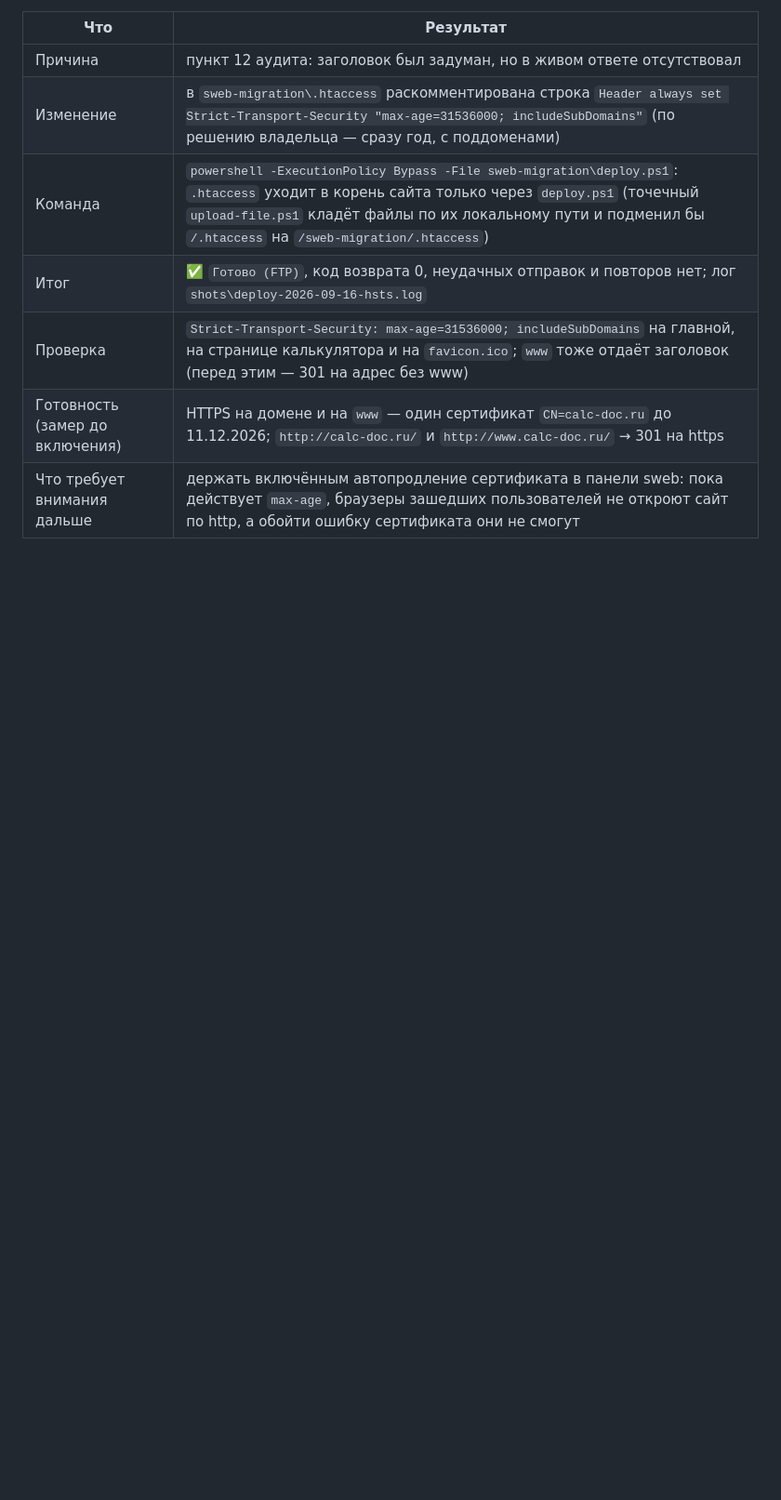
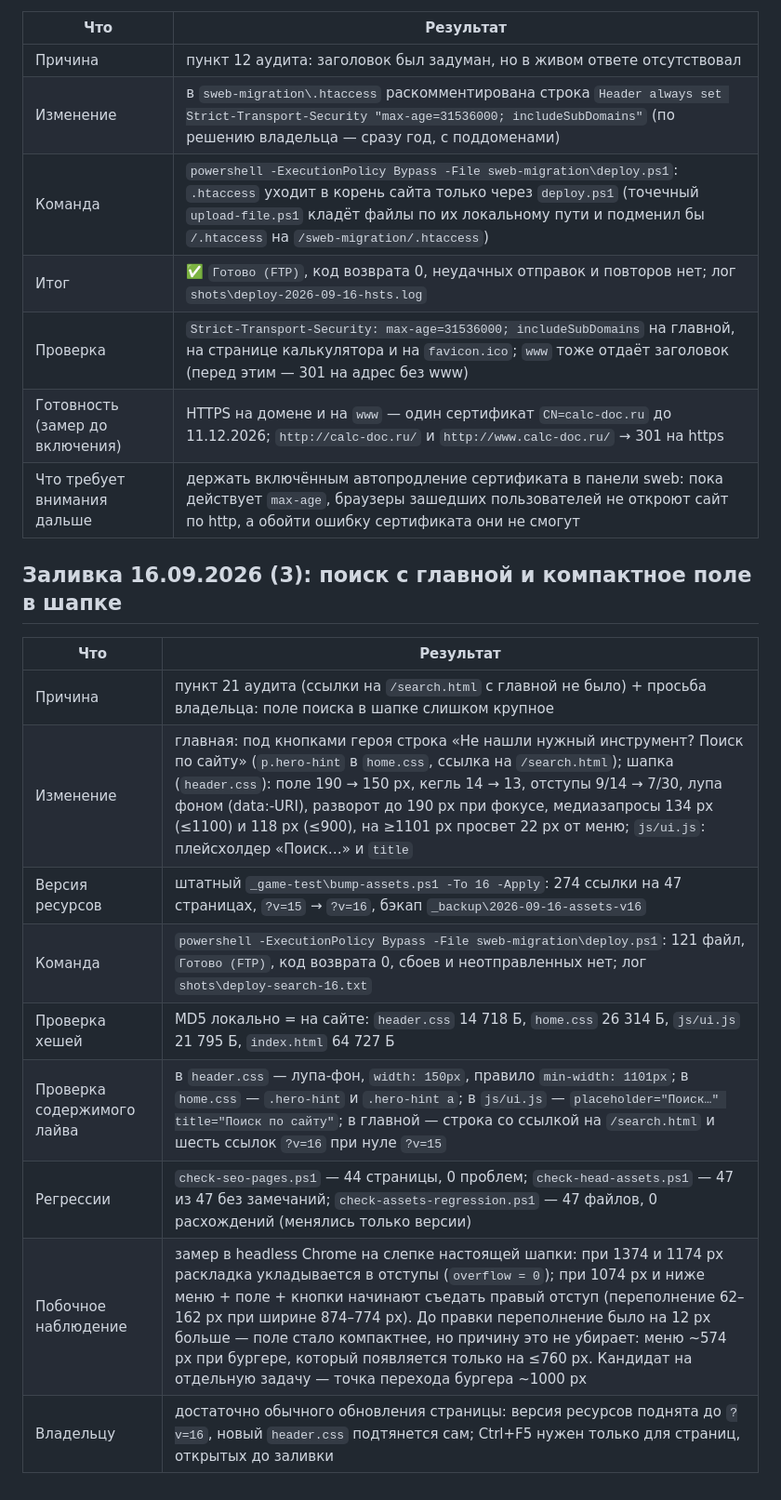
Before and after one commit to annycypher/calculat, a Markdown page: sweb-migration/ОТЧЁТ_ЗАЛИВКИ.md, the part around the change. Shown at 93% size. Drawn GitHub-style; blank space fills up the shorter version.

Commit message:
Отчёт о заливке: поиск с главной и компактное поле в шапке (16.09.2026, 121 файл)

```diff
--- a/sweb-migration/ОТЧЁТ_ЗАЛИВКИ.md
+++ b/sweb-migration/ОТЧЁТ_ЗАЛИВКИ.md
@@ -441,3 +441,17 @@ ForEach-Object : Exception calling "GetRequestStream" with "0" argument(s):
 | Проверка | `Strict-Transport-Security: max-age=31536000; includeSubDomains` на главной, на странице калькулятора и на `favicon.ico`; `www` тоже отдаёт заголовок (перед этим — 301 на адрес без www) |
 | Готовность (замер до включения) | HTTPS на домене и на `www` — один сертификат `CN=calc-doc.ru` до 11.12.2026; `http://calc-doc.ru/` и `http://www.calc-doc.ru/` → 301 на https |
 | Что требует внимания дальше | держать включённым автопродление сертификата в панели sweb: пока действует `max-age`, браузеры зашедших пользователей не откроют сайт по http, а обойти ошибку сертификата они не смогут |
+
+## Заливка 16.09.2026 (3): поиск с главной и компактное поле в шапке
+
+| Что | Результат |
+|---|---|
+| Причина | пункт 21 аудита (ссылки на `/search.html` с главной не было) + просьба владельца: поле поиска в шапке слишком крупное |
+| Изменение | главная: под кнопками героя строка «Не нашли нужный инструмент? Поиск по сайту» (`p.hero-hint` в `home.css`, ссылка на `/search.html`); шапка (`header.css`): поле 190 → 150 px, кегль 14 → 13, отступы 9/14 → 7/30, лупа фоном (data:-URI), разворот до 190 px при фокусе, медиазапросы 134 px (≤1100) и 118 px (≤900), на ≥1101 px просвет 22 px от меню; `js/ui.js`: плейсхолдер «Поиск…» и `title` |
+| Версия ресурсов | штатный `_game-test\bump-assets.ps1 -To 16 -Apply`: 274 ссылки на 47 страницах, `?v=15` → `?v=16`, бэкап `_backup\2026-09-16-assets-v16` |
+| Команда | `powershell -ExecutionPolicy Bypass -File sweb-migration\deploy.ps1`: 121 файл, `Готово (FTP)`, код возврата 0, сбоев и неотправленных нет; лог `shots\deploy-search-16.txt` |
+| Проверка хешей | MD5 локально = на сайте: `header.css` 14 718 Б, `home.css` 26 314 Б, `js/ui.js` 21 795 Б, `index.html` 64 727 Б |
+| Проверка содержимого лайва | в `header.css` — лупа-фон, `width: 150px`, правило `min-width: 1101px`; в `home.css` — `.hero-hint` и `.hero-hint a`; в `js/ui.js` — `placeholder="Поиск…" title="Поиск по сайту"`; в главной — строка со ссылкой на `/search.html` и шесть ссылок `?v=16` при нуле `?v=15` |
+| Регрессии | `check-seo-pages.ps1` — 44 страницы, 0 проблем; `check-head-assets.ps1` — 47 из 47 без замечаний; `check-assets-regression.ps1` — 47 файлов, 0 расхождений (менялись только версии) |
+| Побочное наблюдение | замер в headless Chrome на слепке настоящей шапки: при 1374 и 1174 px раскладка укладывается в отступы (`overflow = 0`); при 1074 px и ниже меню + поле + кнопки начинают съедать правый отступ (переполнение 62–162 px при ширине 874–774 px). До правки переполнение было на 12 px больше — поле стало компактнее, но причину это не убирает: меню ~574 px при бургере, который появляется только на ≤760 px. Кандидат на отдельную задачу — точка перехода бургера ~1000 px |
+| Владельцу | достаточно обычного обновления страницы: версия ресурсов поднята до `?v=16`, новый `header.css` подтянется сам; Ctrl+F5 нужен только для страниц, открытых до заливки |
```
